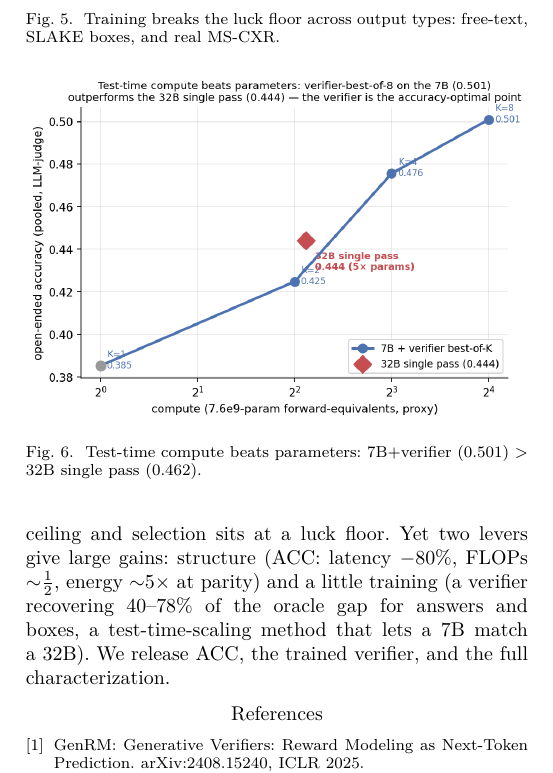
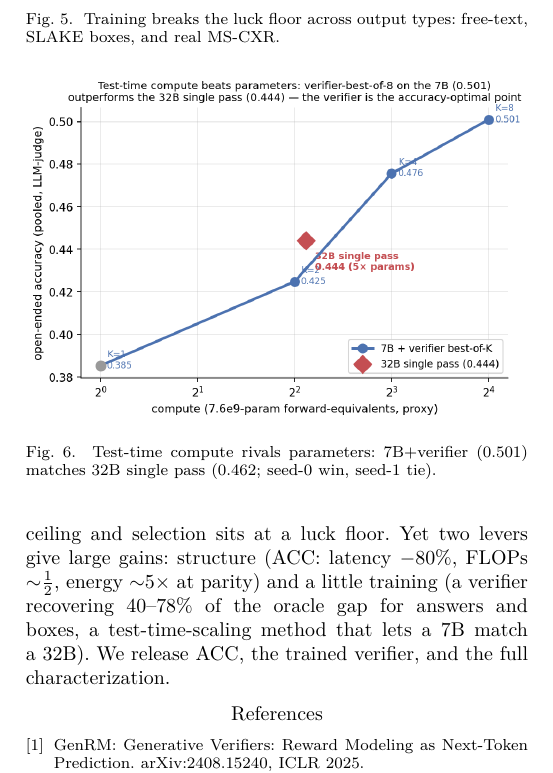
Before and after one commit to Leokuan0208/medvlthinker-imgdiff-compute, a LaTeX paper (paper/cvgip2026_ieee.tex): part of page 5 of 5, cut so that both start at the same text. The pictures show the PDF file paper/cvgip2026_ieee.pdf that the author committed with the source.

Commit message:
Honesty cleanup: remaining 'compute beats parameters' headers/captions -> 'rivals/matches' (seed-dependent)

```diff
--- a/paper/cvgip2026_ieee.tex
+++ b/paper/cvgip2026_ieee.tex
@@ -146,7 +146,7 @@ MS-CXR (real) & 0.041 & 0.053 & \textbf{0.232/0.230} & 0.285 & 78/77\%\\
 \end{tabular}
 \end{table}
 
-\subsection{A test-time-scaling method; compute beats parameters}
+\subsection{A test-time-scaling method; compute rivals parameters}
 Best-of-$K$ accuracy rises monotonically while random stays flat ($K{=}1,2,4,8$: $0.385\to0.425\to0.476\to0.501$; oracle@8 $0.592$; Fig.~\ref{fig:scaling}), so the verifier converts test-time compute into accuracy. Because reasoning barely helps open-ended, the 32B's single pass ($0.462$ pooled) is \emph{matched} by the 7B with verifier-bo8 ($0.501$): a significant win on seed-0 (paired bootstrap $+0.039$, 95\% CI $[+0.010,+0.066]$) but a \emph{tie} on seed-1 ($0.445$ vs $0.450$), so the 7B+verifier matches the 32B rather than robustly beating it; the 7B+verifier wins on the harder sets (PathVQA $0.441$ vs $0.377$, Kvasir $0.405$ vs $0.326$) and loses on SLAKE ($0.762$ vs $0.829$) and VQA-RAD ($0.611$ vs $0.648$; per-dataset $n$ are small (VQA-RAD $n{=}54$) so signs are directional, the pooled $n{=}1064$ win is the solid claim). Test-time compute is competitive with parameters where parameters do not help.
 
 \begin{figure}[t]\centering\includegraphics[width=\columnwidth]{fig_verifier_discrimination.png}
@@ -156,7 +156,7 @@ Best-of-$K$ accuracy rises monotonically while random stays flat ($K{=}1,2,4,8$:
 \begin{figure}[t]\centering\includegraphics[width=\columnwidth]{fig_trained_verifier_unified.png}
 \caption{Training breaks the luck floor across output types: free-text, SLAKE boxes, and real MS-CXR.}\label{fig:unified}\end{figure}
 \begin{figure}[t]\centering\includegraphics[width=\columnwidth]{fig_verifier_pareto.png}
-\caption{Test-time compute beats parameters: 7B$+$verifier ($0.501$) $>$ 32B single pass ($0.462$).}\label{fig:pareto}\end{figure}
+\caption{Test-time compute rivals parameters: 7B$+$verifier ($0.501$) matches 32B single pass ($0.462$; seed-0 win, seed-1 tie).}\label{fig:pareto}\end{figure}
 
 \section{Discussion and Limitations}
 ACC's agreement gate \eqref{eq:agree} is the ABC family; the contribution is the compute-configuration structure it controls. The verifier's mechanism follows GenRM; the contribution is its application/unification---inference-time best-of-$N$ for open-ended medical VQA \emph{and} grounding, as a constructive counter to Verification Mirage. ACC parity is on the competent benchmarks (MMMU/MedXpert excluded as near-chance). The verifier lifts selection over a frozen generator, not a trained SOTA grounder's absolute IoU. Latency/energy are calibrated batch-1 via \eqref{eq:cost}; FLOPs are exact. Both findings reduce to the recoverability ceiling: between frozen models the fixable signal is absent (improve the \emph{structure}); within a frozen model which-sample-is-right is not zero-shot-surfaceable (\emph{train} a verifier).
```
Also changed, not shown: paper/cvgip2026_draft.md (+1 -1 lines), paper/cvgip2026_ieee.pdf, 1 other file.
